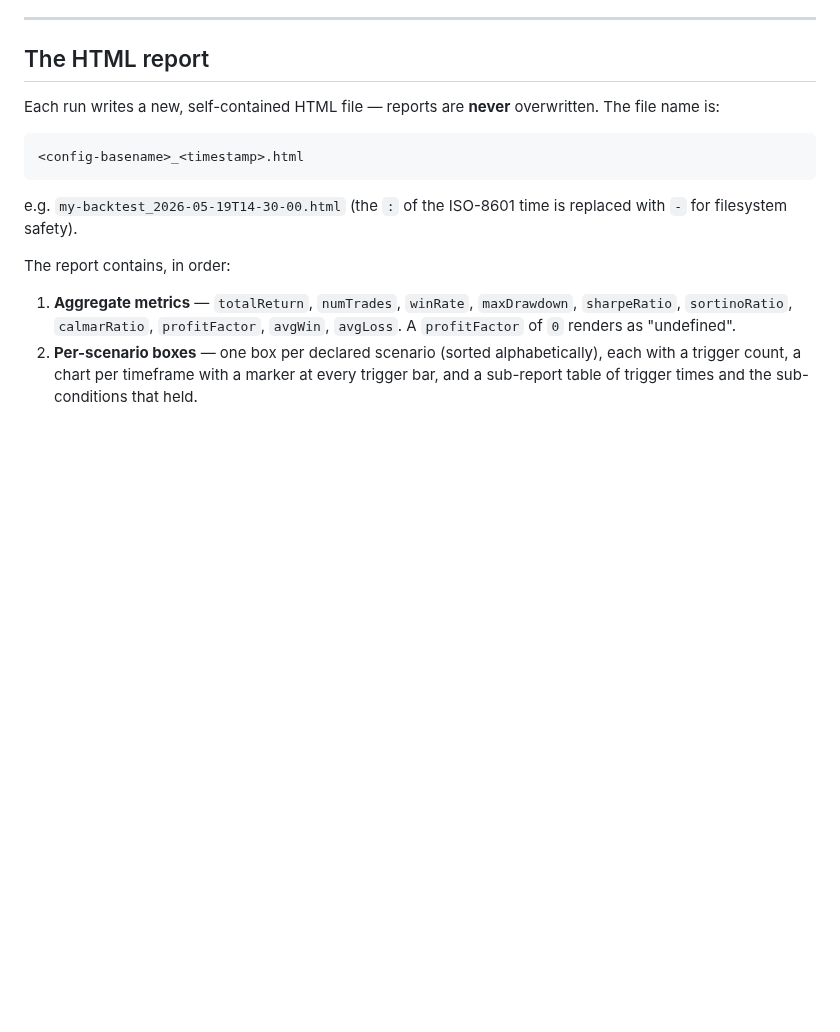
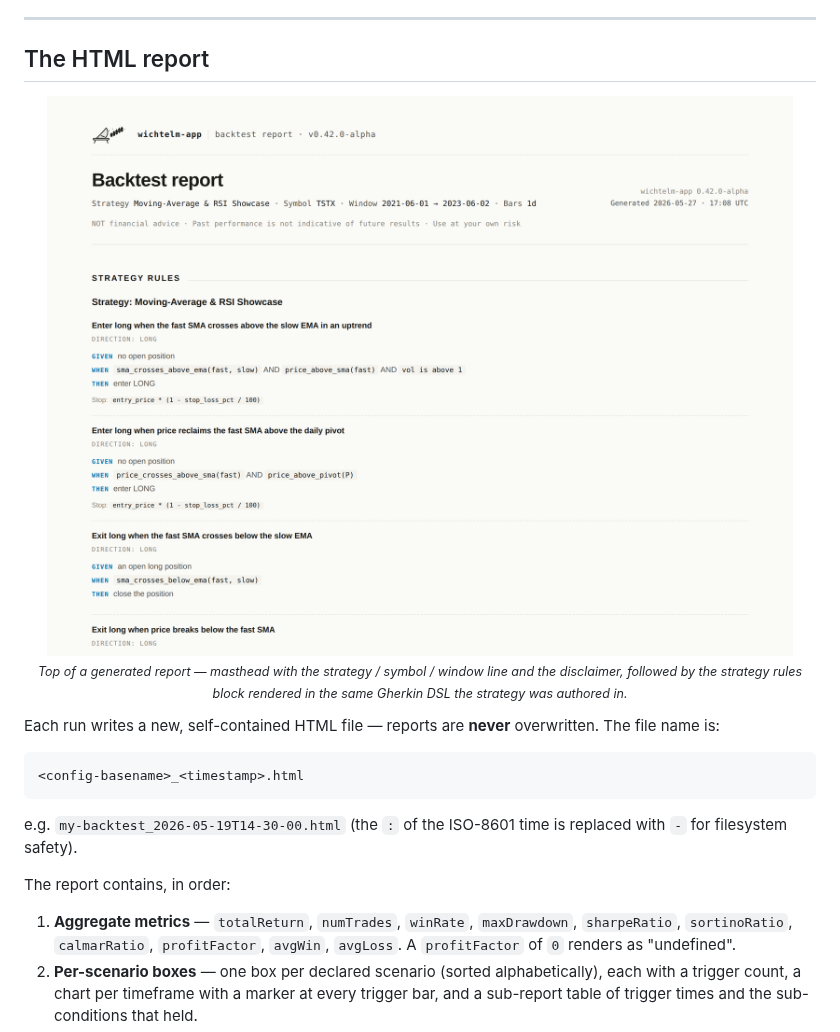
Before and after one commit to jbiscella/wichtelm-app, a Markdown page: README.md, the part around one of its changes. GitHub-like rendering; pictures changed too: docs/screenshots/report-overview.png (added); blank space fills up the shorter version.

```diff
--- a/README.md
+++ b/README.md
@@ -467,6 +472,11 @@ The output directory is resolved in this order, highest first:
 
 ## The HTML report
 
+<p align="center">
+  <img src="docs/screenshots/report-overview.png" alt="Top of a generated HTML report: header, strategy summary, and the strategy rules block" width="820"><br>
+  <sub><em>Top of a generated report — masthead with the strategy / symbol / window line and the disclaimer, followed by the strategy rules block rendered in the same Gherkin DSL the strategy was authored in.</em></sub>
+</p>
+
 Each run writes a new, self-contained HTML file — reports are **never**
 overwritten. The file name is:
 
```
Also changed, not shown: other parts of README.md (+8 -1 lines), docs/screenshots/report-trade-detail.png (added).
